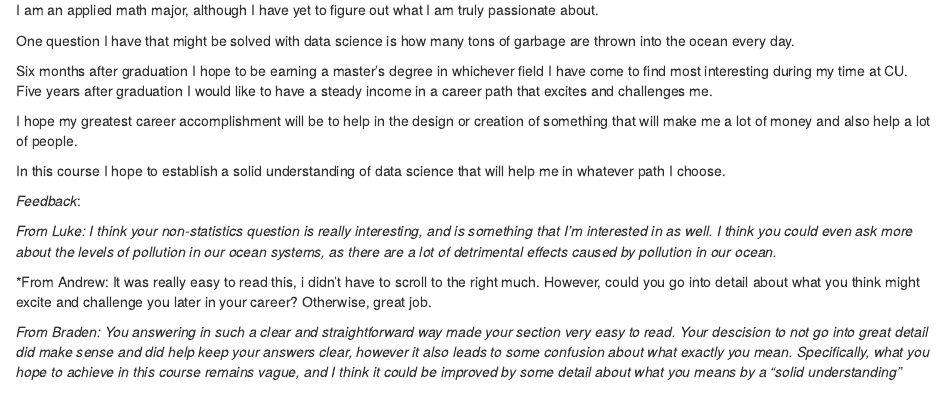
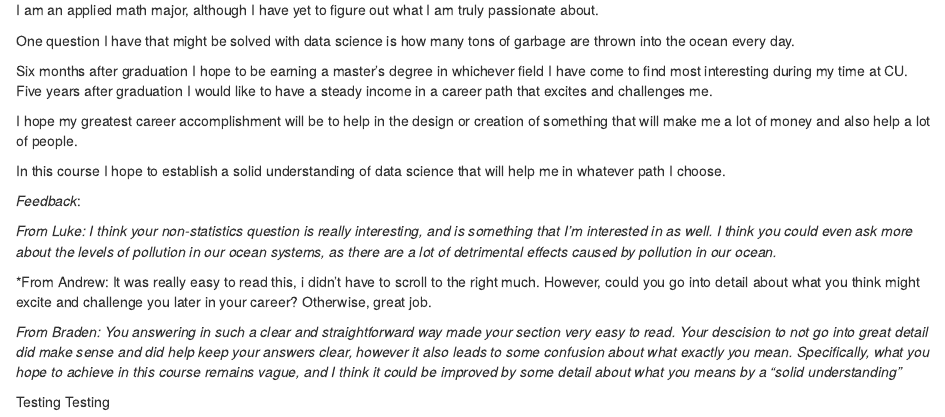
Before and after one commit to BradenGriebel/One4All-2, an R Markdown document (LA2/Lab 2_One4All.Rmd): the page in a window 1100 px wide, from 4360 px down. Rendered offline with R 4.5, knitr and Pandoc, with nearby package versions.

Commit message:
Add files via upload

```diff
--- a/LA2/Lab 2_One4All.Rmd
+++ b/LA2/Lab 2_One4All.Rmd
@@ -120,3 +120,11 @@ In this course I hope to establish a solid understanding of data science that wi
 *From Andrew: It was really easy to read this, i didn't have to scroll to the right much. However, could you go into detail about what you think might excite and challenge you later in your career? Otherwise, great job.
 
 *From Braden: You answering in such a clear and straightforward way made your section very easy to read. Your descision to not go into great detail did make sense and did help keep your answers clear, however it also leads to some confusion about what exactly you mean. Specifically, what you hope to achieve in this course remains vague, and I think it could be improved by some detail about what you means by a "solid understanding"*
+
+
+
+
+
+
+Testing
+Testing
```
